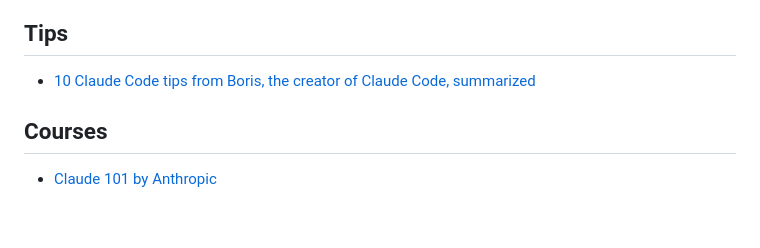
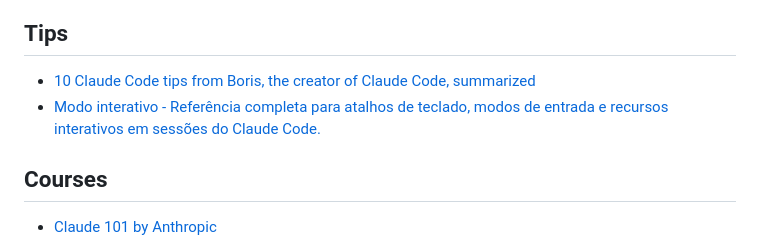
Before and after one commit to fabianogoes/awesome-ai-software-development, a Markdown page: CLAUDE.md, the part around the change. Rendered like a GitHub page; blank space fills up the shorter version.

Commit message:
Add interactive mode reference link to CLAUDE.md

```diff
--- a/CLAUDE.md
+++ b/CLAUDE.md
@@ -68,6 +68,7 @@ claude plugin install firecrawl@claude-plugins-official
 ## Tips
 
 - [10 Claude Code tips from Boris, the creator of Claude Code, summarized](https://ykdojo.github.io/claude-code-tips/content/boris-claude-code-tips)
+- [Modo interativo - Referência completa para atalhos de teclado, modos de entrada e recursos interativos em sessões do Claude Code.](https://code.claude.com/docs/pt/interactive-mode)
 
 ## Courses
 
```
